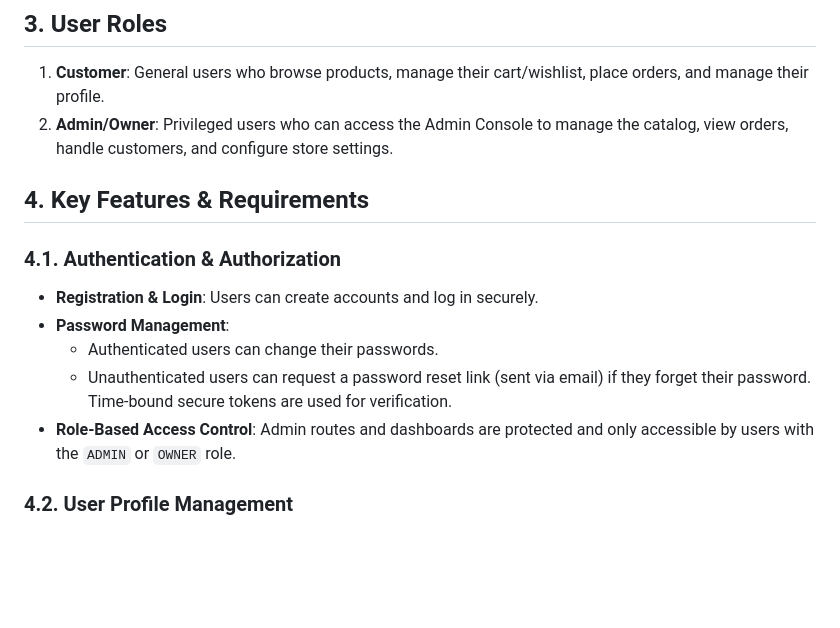
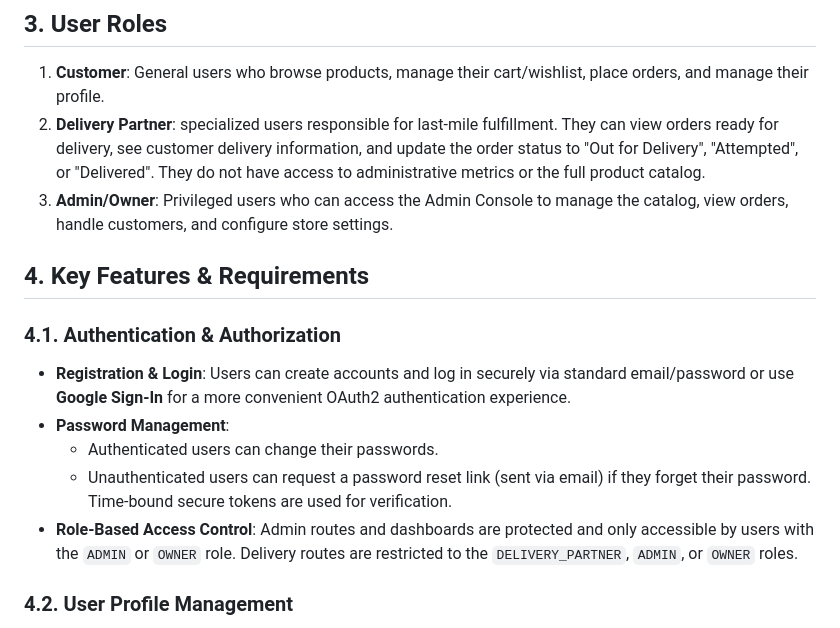
Before and after one commit to deveshsingh14/project-dev-vat-non-prod-01, a Markdown page: SRS.md, the part around the change. Rendered like a GitHub page; blank space fills up the shorter version.

Commit message:
docs: update SRS with Google Auth and Delivery Partner role

```diff
--- a/SRS.md
+++ b/SRS.md
@@ -13,16 +13,17 @@
 
 ## 3. User Roles
 1. **Customer**: General users who browse products, manage their cart/wishlist, place orders, and manage their profile.
-2. **Admin/Owner**: Privileged users who can access the Admin Console to manage the catalog, view orders, handle customers, and configure store settings.
+2. **Delivery Partner**: specialized users responsible for last-mile fulfillment. They can view orders ready for delivery, see customer delivery information, and update the order status to "Out for Delivery", "Attempted", or "Delivered". They do not have access to administrative metrics or the full product catalog.
+3. **Admin/Owner**: Privileged users who can access the Admin Console to manage the catalog, view orders, handle customers, and configure store settings.
 
 ## 4. Key Features & Requirements
 
 ### 4.1. Authentication & Authorization
-- **Registration & Login**: Users can create accounts and log in securely.
+- **Registration & Login**: Users can create accounts and log in securely via standard email/password or use **Google Sign-In** for a more convenient OAuth2 authentication experience.
 - **Password Management**:
   - Authenticated users can change their passwords.
   - Unauthenticated users can request a password reset link (sent via email) if they forget their password. Time-bound secure tokens are used for verification.
-- **Role-Based Access Control**: Admin routes and dashboards are protected and only accessible by users with the `ADMIN` or `OWNER` role.
+- **Role-Based Access Control**: Admin routes and dashboards are protected and only accessible by users with the `ADMIN` or `OWNER` role. Delivery routes are restricted to the `DELIVERY_PARTNER`, `ADMIN`, or `OWNER` roles.
 
 ### 4.2. User Profile Management
 - Users can view and update their profile details (Full name, Phone, Pincode, Address, City, State).
```
